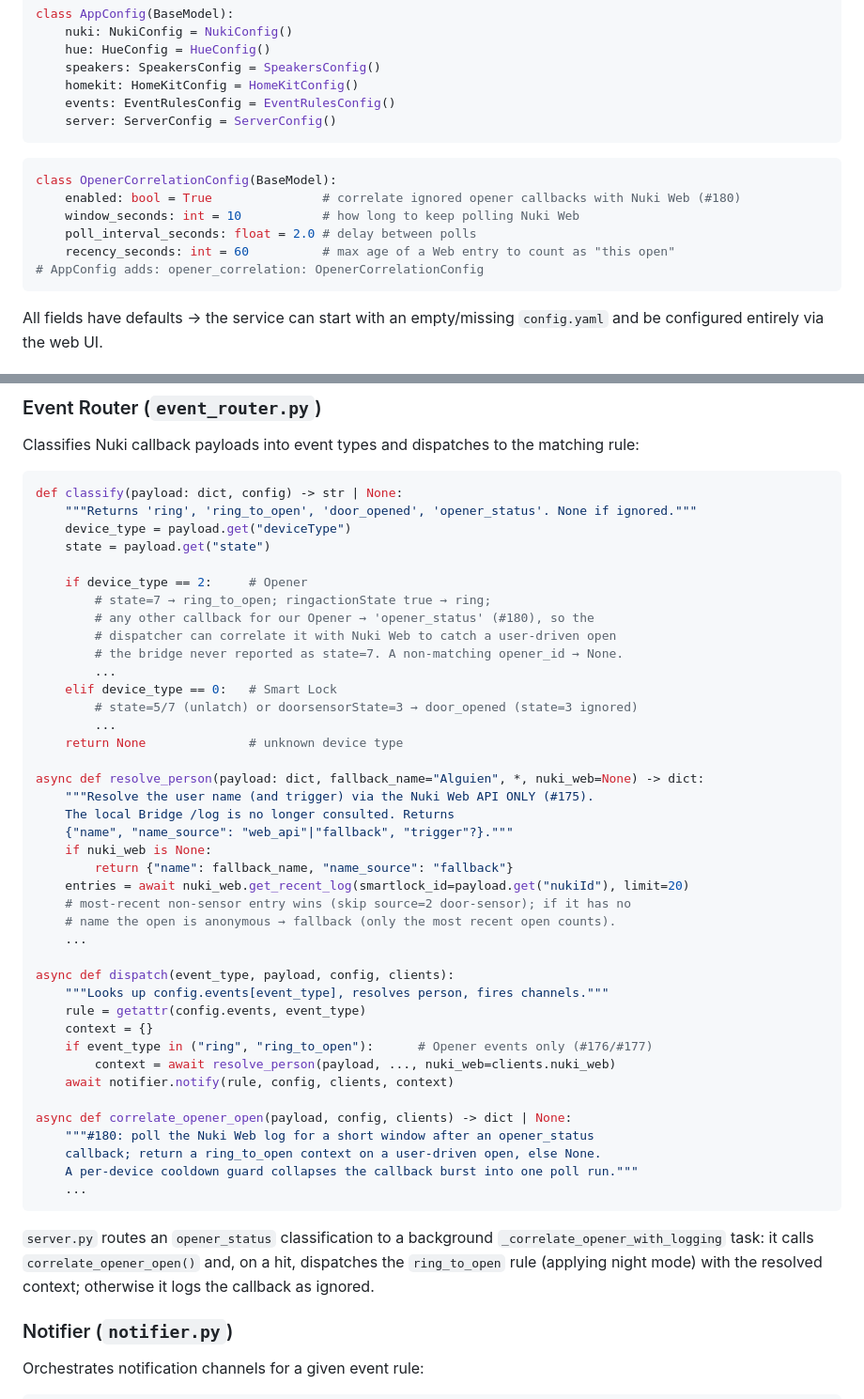
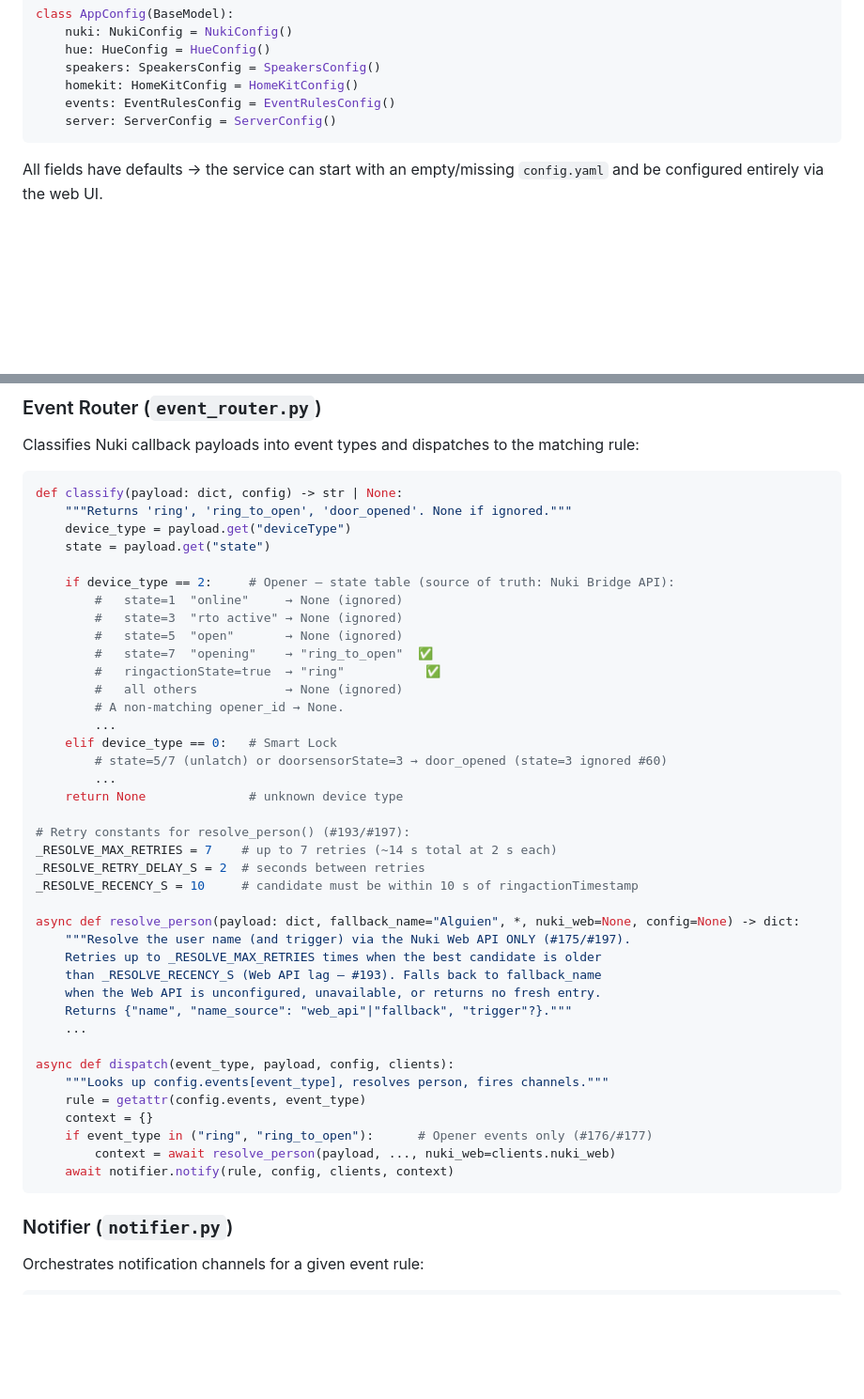
Before and after one commit to nicdobler/NukiBlinker, a Markdown page: specs/tech-spec.md, 2 parts joined by grey strips. Shown at 94% size. Rendered like a GitHub page; blank space fills up the shorter version.

````diff
--- a/specs/tech-spec.md
+++ b/specs/tech-spec.md
@@ -413,15 +413,6 @@ class AppConfig(BaseModel):
     server: ServerConfig = ServerConfig()
 ```
 
-```python
-class OpenerCorrelationConfig(BaseModel):
-    enabled: bool = True               # correlate ignored opener callbacks with Nuki Web (#180)
-    window_seconds: int = 10           # how long to keep polling Nuki Web
-    poll_interval_seconds: float = 2.0 # delay between polls
-    recency_seconds: int = 60          # max age of a Web entry to count as "this open"
-# AppConfig adds: opener_correlation: OpenerCorrelationConfig
-```
-
 All fields have defaults → the service can start with an empty/missing `config.yaml` and be configured entirely via the web UI.
 
 ### Server (`server.py`)
@@ -554,30 +545,35 @@ Classifies Nuki callback payloads into event types and dispatches to the matchin
 
 ```python
 def classify(payload: dict, config) -> str | None:
-    """Returns 'ring', 'ring_to_open', 'door_opened', 'opener_status'. None if ignored."""
+    """Returns 'ring', 'ring_to_open', 'door_opened'. None if ignored."""
     device_type = payload.get("deviceType")
     state = payload.get("state")
 
-    if device_type == 2:     # Opener
-        # state=7 → ring_to_open; ringactionState true → ring;
-        # any other callback for our Opener → 'opener_status' (#180), so the
-        # dispatcher can correlate it with Nuki Web to catch a user-driven open
-        # the bridge never reported as state=7. A non-matching opener_id → None.
+    if device_type == 2:     # Opener — state table (source of truth: Nuki Bridge API):
+        #   state=1  "online"     → None (ignored)
+        #   state=3  "rto active" → None (ignored)
+        #   state=5  "open"       → None (ignored)
+        #   state=7  "opening"    → "ring_to_open"  ✅
+        #   ringactionState=true  → "ring"           ✅
+        #   all others            → None (ignored)
+        # A non-matching opener_id → None.
         ...
     elif device_type == 0:   # Smart Lock
-        # state=5/7 (unlatch) or doorsensorState=3 → door_opened (state=3 ignored)
+        # state=5/7 (unlatch) or doorsensorState=3 → door_opened (state=3 ignored #60)
         ...
     return None              # unknown device type
 
-async def resolve_person(payload: dict, fallback_name="Alguien", *, nuki_web=None) -> dict:
-    """Resolve the user name (and trigger) via the Nuki Web API ONLY (#175).
-    The local Bridge /log is no longer consulted. Returns
-    {"name", "name_source": "web_api"|"fallback", "trigger"?}."""
-    if nuki_web is None:
-        return {"name": fallback_name, "name_source": "fallback"}
-    entries = await nuki_web.get_recent_log(smartlock_id=payload.get("nukiId"), limit=20)
-    # most-recent non-sensor entry wins (skip source=2 door-sensor); if it has no
-    # name the open is anonymous → fallback (only the most recent open counts).
+# Retry constants for resolve_person() (#193/#197):
+_RESOLVE_MAX_RETRIES = 7    # up to 7 retries (~14 s total at 2 s each)
+_RESOLVE_RETRY_DELAY_S = 2  # seconds between retries
+_RESOLVE_RECENCY_S = 10     # candidate must be within 10 s of ringactionTimestamp
+
+async def resolve_person(payload: dict, fallback_name="Alguien", *, nuki_web=None, config=None) -> dict:
+    """Resolve the user name (and trigger) via the Nuki Web API ONLY (#175/#197).
+    Retries up to _RESOLVE_MAX_RETRIES times when the best candidate is older
+    than _RESOLVE_RECENCY_S (Web API lag — #193). Falls back to fallback_name
+    when the Web API is unconfigured, unavailable, or returns no fresh entry.
+    Returns {"name", "name_source": "web_api"|"fallback", "trigger"?}."""
     ...
 
 async def dispatch(event_type, payload, config, clients):
@@ -587,18 +583,7 @@ async def dispatch(event_type, payload, config, clients):
     if event_type in ("ring", "ring_to_open"):      # Opener events only (#176/#177)
         context = await resolve_person(payload, ..., nuki_web=clients.nuki_web)
     await notifier.notify(rule, config, clients, context)
-
-async def correlate_opener_open(payload, config, clients) -> dict | None:
-    """#180: poll the Nuki Web log for a short window after an opener_status
-    callback; return a ring_to_open context on a user-driven open, else None.
-    A per-device cooldown guard collapses the callback burst into one poll run."""
-    ...
 ```
-
-`server.py` routes an `opener_status` classification to a background
-`_correlate_opener_with_logging` task: it calls `correlate_opener_open()` and,
-on a hit, dispatches the `ring_to_open` rule (applying night mode) with the
-resolved context; otherwise it logs the callback as ignored.
 
 ### Notifier (`notifier.py`)
 
````
Also changed, not shown: specs/product-spec.md (+71 -8 lines).
